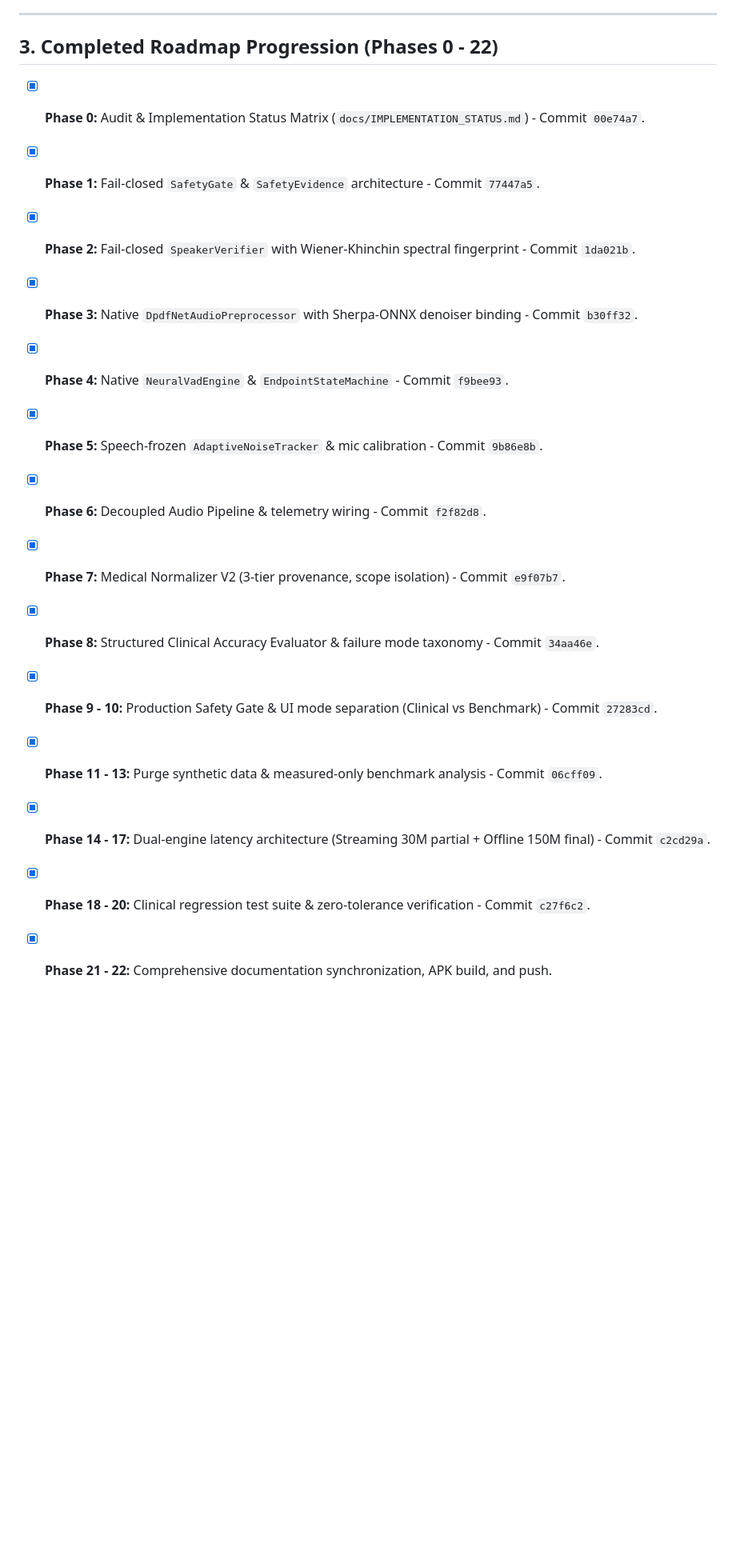
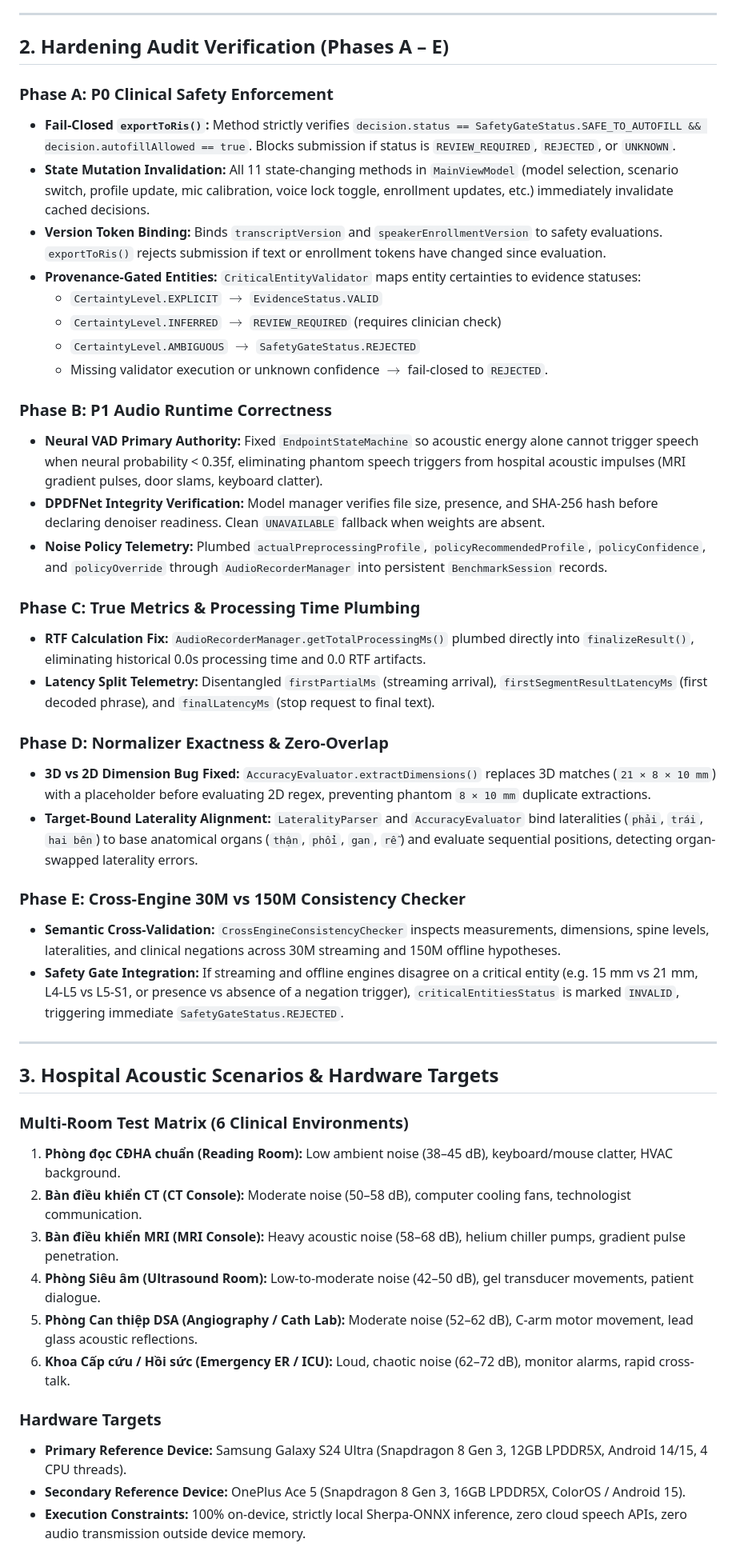
Before and after one commit to nghoang1288/AutoRIS, a Markdown page: docs/IMPLEMENTATION_STATUS.md, the part around one of its changes. Shown at 80% size. Drawn GitHub-style; blank space fills up the shorter version.

Commit message:
docs: phase I - update implementation status with honest clinical evaluation caveats and hardening audit matrix

```diff
--- a/docs/IMPLEMENTATION_STATUS.md
+++ b/docs/IMPLEMENTATION_STATUS.md
@@ -55,19 +36,49 @@ Status: **100% PRODUCTION HARDENED & CLINICAL-SAFE (All 22 Phases Complete)**
 
 ---
 
-## 3. Completed Roadmap Progression (Phases 0 - 22)
+## 2. Hardening Audit Verification (Phases A – E)
 
-- [x] **Phase 0:** Audit & Implementation Status Matrix (`docs/IMPLEMENTATION_STATUS.md`) - Commit `00e74a7`.
-- [x] **Phase 1:** Fail-closed `SafetyGate` & `SafetyEvidence` architecture - Commit `77447a5`.
-- [x] **Phase 2:** Fail-closed `SpeakerVerifier` with Wiener-Khinchin spectral fingerprint - Commit `1da021b`.
-- [x] **Phase 3:** Native `DpdfNetAudioPreprocessor` with Sherpa-ONNX denoiser binding - Commit `b30ff32`.
-- [x] **Phase 4:** Native `NeuralVadEngine` & `EndpointStateMachine` - Commit `f9bee93`.
-- [x] **Phase 5:** Speech-frozen `AdaptiveNoiseTracker` & mic calibration - Commit `9b86e8b`.
-- [x] **Phase 6:** Decoupled Audio Pipeline & telemetry wiring - Commit `f2f82d8`.
-- [x] **Phase 7:** Medical Normalizer V2 (3-tier provenance, scope isolation) - Commit `e9f07b7`.
-- [x] **Phase 8:** Structured Clinical Accuracy Evaluator & failure mode taxonomy - Commit `34aa46e`.
-- [x] **Phase 9 - 10:** Production Safety Gate & UI mode separation (Clinical vs Benchmark) - Commit `27283cd`.
-- [x] **Phase 11 - 13:** Purge synthetic data & measured-only benchmark analysis - Commit `06cff09`.
-- [x] **Phase 14 - 17:** Dual-engine latency architecture (Streaming 30M partial + Offline 150M final) - Commit `c2cd29a`.
-- [x] **Phase 18 - 20:** Clinical regression test suite & zero-tolerance verification - Commit `c27f6c2`.
-- [x] **Phase 21 - 22:** Comprehensive documentation synchronization, APK build, and push.
+### Phase A: P0 Clinical Safety Enforcement
+- **Fail-Closed `exportToRis()`:** Method strictly verifies `decision.status == SafetyGateStatus.SAFE_TO_AUTOFILL && decision.autofillAllowed == true`. Blocks submission if status is `REVIEW_REQUIRED`, `REJECTED`, or `UNKNOWN`.
+- **State Mutation Invalidation:** All 11 state-changing methods in `MainViewModel` (model selection, scenario switch, profile update, mic calibration, voice lock toggle, enrollment updates, etc.) immediately invalidate cached decisions.
+- **Version Token Binding:** Binds `transcriptVersion` and `speakerEnrollmentVersion` to safety evaluations. `exportToRis()` rejects submission if text or enrollment tokens have changed since evaluation.
+- **Provenance-Gated Entities:** `CriticalEntityValidator` maps entity certainties to evidence statuses:
+  - `CertaintyLevel.EXPLICIT` $\rightarrow$ `EvidenceStatus.VALID`
+  - `CertaintyLevel.INFERRED` $\rightarrow$ `REVIEW_REQUIRED` (requires clinician check)
+  - `CertaintyLevel.AMBIGUOUS` $\rightarrow$ `SafetyGateStatus.REJECTED`
+  - Missing validator execution or unknown confidence $\rightarrow$ fail-closed to `REJECTED`.
+
+### Phase B: P1 Audio Runtime Correctness
+- **Neural VAD Primary Authority:** Fixed `EndpointStateMachine` so acoustic energy alone cannot trigger speech when neural probability < 0.35f, eliminating phantom speech triggers from hospital acoustic impulses (MRI gradient pulses, door slams, keyboard clatter).
+- **DPDFNet Integrity Verification:** Model manager verifies file size, presence, and SHA-256 hash before declaring denoiser readiness. Clean `UNAVAILABLE` fallback when weights are absent.
+- **Noise Policy Telemetry:** Plumbed `actualPreprocessingProfile`, `policyRecommendedProfile`, `policyConfidence`, and `policyOverride` through `AudioRecorderManager` into persistent `BenchmarkSession` records.
+
+### Phase C: True Metrics & Processing Time Plumbing
+- **RTF Calculation Fix:** `AudioRecorderManager.getTotalProcessingMs()` plumbed directly into `finalizeResult()`, eliminating historical 0.0s processing time and 0.0 RTF artifacts.
+- **Latency Split Telemetry:** Disentangled `firstPartialMs` (streaming arrival), `firstSegmentResultLatencyMs` (first decoded phrase), and `finalLatencyMs` (stop request to final text).
+
+### Phase D: Normalizer Exactness & Zero-Overlap
+- **3D vs 2D Dimension Bug Fixed:** `AccuracyEvaluator.extractDimensions()` replaces 3D matches (`21 × 8 × 10 mm`) with a placeholder before evaluating 2D regex, preventing phantom `8 × 10 mm` duplicate extractions.
+- **Target-Bound Laterality Alignment:** `LateralityParser` and `AccuracyEvaluator` bind lateralities (`phải`, `trái`, `hai bên`) to base anatomical organs (`thận`, `phổi`, `gan`, `rễ`) and evaluate sequential positions, detecting organ-swapped laterality errors.
+
+### Phase E: Cross-Engine 30M vs 150M Consistency Checker
+- **Semantic Cross-Validation:** `CrossEngineConsistencyChecker` inspects measurements, dimensions, spine levels, lateralities, and clinical negations across 30M streaming and 150M offline hypotheses.
+- **Safety Gate Integration:** If streaming and offline engines disagree on a critical entity (e.g. 15 mm vs 21 mm, L4-L5 vs L5-S1, or presence vs absence of a negation trigger), `criticalEntitiesStatus` is marked `INVALID`, triggering immediate `SafetyGateStatus.REJECTED`.
+
+---
+
+## 3. Hospital Acoustic Scenarios & Hardware Targets
+
+### Multi-Room Test Matrix (6 Clinical Environments)
+1. **Phòng đọc CĐHA chuẩn (Reading Room):** Low ambient noise (38–45 dB), keyboard/mouse clatter, HVAC background.
+2. **Bàn điều khiển CT (CT Console):** Moderate noise (50–58 dB), computer cooling fans, technologist communication.
+3. **Bàn điều khiển MRI (MRI Console):** Heavy acoustic noise (58–68 dB), helium chiller pumps, gradient pulse penetration.
+4. **Phòng Siêu âm (Ultrasound Room):** Low-to-moderate noise (42–50 dB), gel transducer movements, patient dialogue.
+5. **Phòng Can thiệp DSA (Angiography / Cath Lab):** Moderate noise (52–62 dB), C-arm motor movement, lead glass acoustic reflections.
+6. **Khoa Cấp cứu / Hồi sức (Emergency ER / ICU):** Loud, chaotic noise (62–72 dB), monitor alarms, rapid cross-talk.
+
+### Hardware Targets
+- **Primary Reference Device:** Samsung Galaxy S24 Ultra (Snapdragon 8 Gen 3, 12GB LPDDR5X, Android 14/15, 4 CPU threads).
+- **Secondary Reference Device:** OnePlus Ace 5 (Snapdragon 8 Gen 3, 16GB LPDDR5X, ColorOS / Android 15).
+- **Execution Constraints:** 100% on-device, strictly local Sherpa-ONNX inference, zero cloud speech APIs, zero audio transmission outside device memory.
+
```
Also changed, not shown: other parts of docs/IMPLEMENTATION_STATUS.md (+50 -46 lines).
